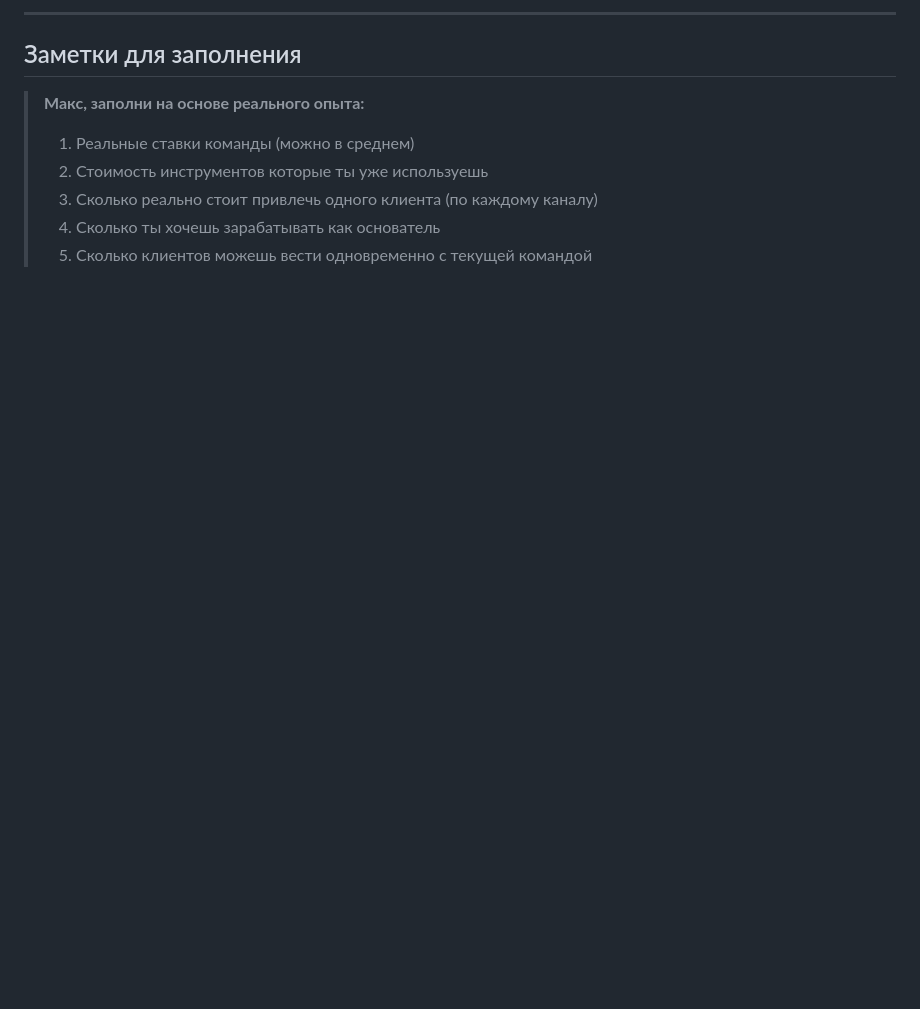
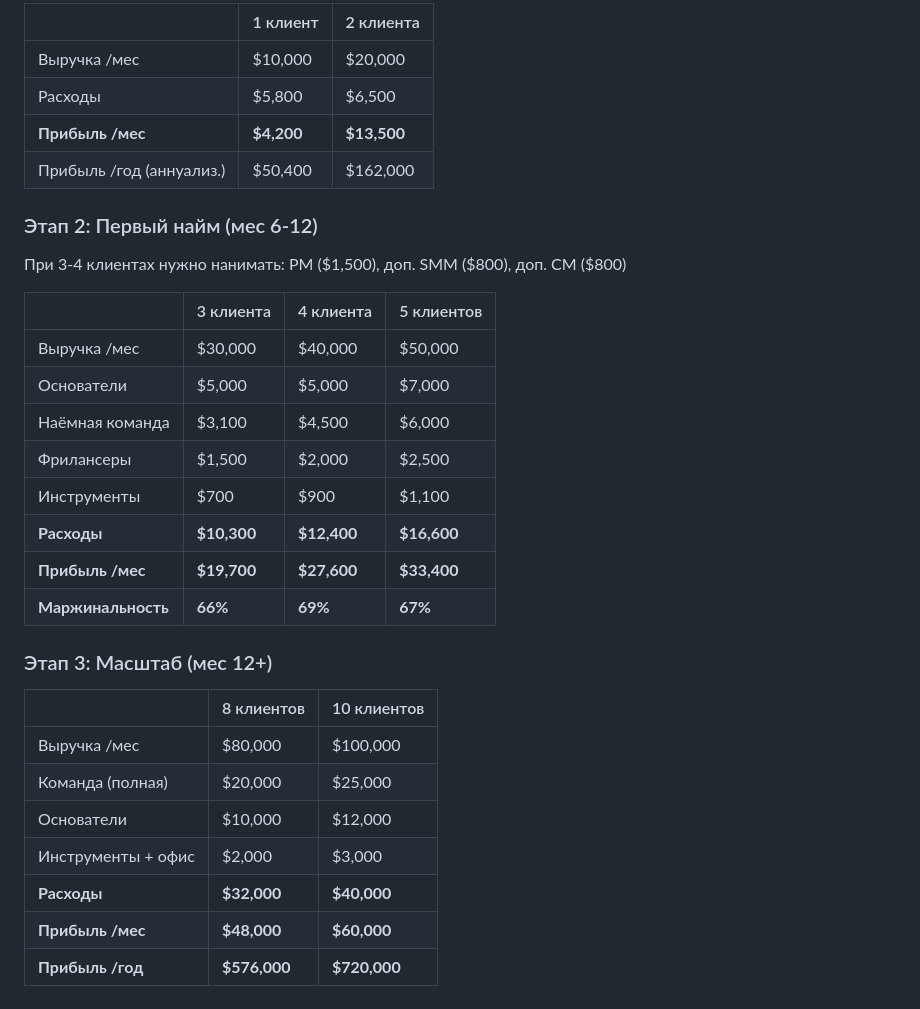
Before and after one commit to zemnevodow/zemnevodow, a Markdown page: docs/unit-economics.md, the part around one of its changes. Drawn GitHub-style; blank space fills up the shorter version.

```diff
--- a/docs/unit-economics.md
+++ b/docs/unit-economics.md
@@ -121,11 +141,33 @@
 
----
+| | 1 клиент | 2 клиента |
+|-|----------|-----------|
+| Выручка /мес | $10,000 | $20,000 |
+| Расходы | $5,800 | $6,500 |
+| **Прибыль /мес** | **$4,200** | **$13,500** |
+| Прибыль /год (аннуализ.) | $50,400 | $162,000 |
 
-## Заметки для заполнения
+### Этап 2: Первый найм (мес 6-12)
+При 3-4 клиентах нужно нанимать: PM ($1,500), доп. SMM ($800), доп. CM ($800)
 
-> **Макс, заполни на основе реального опыта:**
-> 1. Реальные ставки команды (можно в среднем)
-> 2. Стоимость инструментов которые ты уже используешь
-> 3. Сколько реально стоит привлечь одного клиента (по каждому каналу)
-> 4. Сколько ты хочешь зарабатывать как основатель
-> 5. Сколько клиентов можешь вести одновременно с текущей командой
+| | 3 клиента | 4 клиента | 5 клиентов |
+|-|-----------|-----------|------------|
+| Выручка /мес | $30,000 | $40,000 | $50,000 |
+| Основатели | $5,000 | $5,000 | $7,000 |
+| Наёмная команда | $3,100 | $4,500 | $6,000 |
+| Фрилансеры | $1,500 | $2,000 | $2,500 |
+| Инструменты | $700 | $900 | $1,100 |
+| **Расходы** | **$10,300** | **$12,400** | **$16,600** |
+| **Прибыль /мес** | **$19,700** | **$27,600** | **$33,400** |
+| **Маржинальность** | **66%** | **69%** | **67%** |
+
+### Этап 3: Масштаб (мес 12+)
+
+| | 8 клиентов | 10 клиентов |
+|-|------------|-------------|
+| Выручка /мес | $80,000 | $100,000 |
+| Команда (полная) | $20,000 | $25,000 |
+| Основатели | $10,000 | $12,000 |
+| Инструменты + офис | $2,000 | $3,000 |
+| **Расходы** | **$32,000** | **$40,000** |
+| **Прибыль /мес** | **$48,000** | **$60,000** |
+| **Прибыль /год** | **$576,000** | **$720,000** |
```
Also changed, not shown: other parts of docs/unit-economics.md (+103 -83 lines), docs/financial-model.md (+96 -63 lines).
